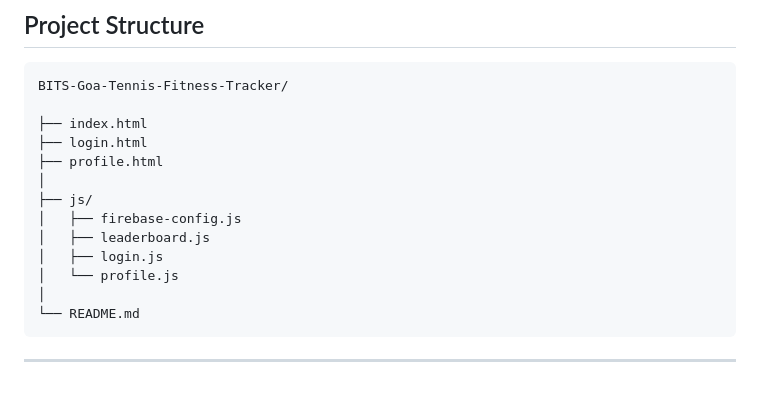
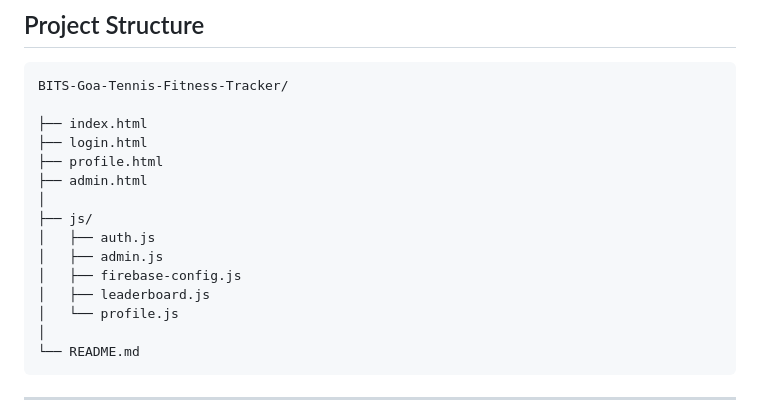
Before and after one commit to Shaurya-1729/BITS-Goa-Tennis-Fitness-Tracker, a Markdown page: README.md, the part around the change. GitHub-like rendering; blank space fills up the shorter version.

```diff
--- a/README.md
+++ b/README.md
@@ -175,11 +175,13 @@ BITS-Goa-Tennis-Fitness-Tracker/
 ├── index.html
 ├── login.html
 ├── profile.html
+├── admin.html
 │
 ├── js/
+│   ├── auth.js
+│   ├── admin.js
 │   ├── firebase-config.js
 │   ├── leaderboard.js
-│   ├── login.js
 │   └── profile.js
 │
 └── README.md
```
